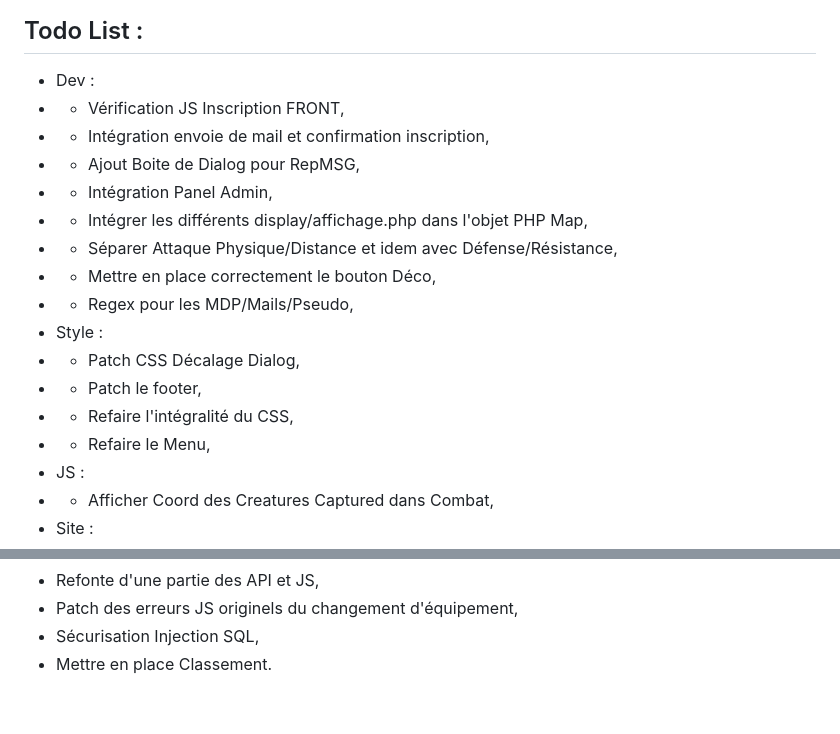
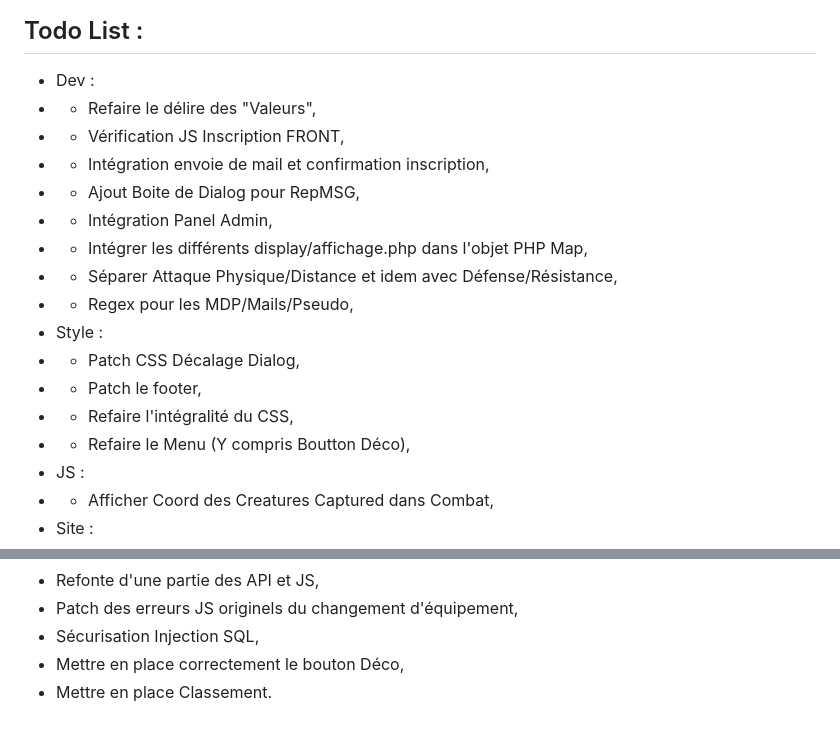
Before and after one commit to NAP80/Discord.lu, a Markdown page: README.md, 2 parts joined by grey strips. Rendered like a GitHub page.

Commit message:
Avancement.

```diff
--- a/README.md
+++ b/README.md
@@ -16,19 +16,19 @@ En cas de problème rencontré, n'hésitez pas à le signaler ici, de préféren
 
 ## Todo List :
 - Dev :
+- - Refaire le délire des "Valeurs",
 - - Vérification JS Inscription FRONT,
 - - Intégration envoie de mail et confirmation inscription,
 - - Ajout Boite de Dialog pour RepMSG,
 - - Intégration Panel Admin,
 - - Intégrer les différents display/affichage.php dans l'objet PHP Map,
 - - Séparer Attaque Physique/Distance et idem avec Défense/Résistance,
-- - Mettre en place correctement le bouton Déco,
 - - Regex pour les MDP/Mails/Pseudo,
 - Style :
 - - Patch CSS Décalage Dialog,
 - - Patch le footer,
 - - Refaire l'intégralité du CSS,
-- - Refaire le Menu,
+- - Refaire le Menu (Y compris Boutton Déco),
 - JS :
 - - Afficher Coord des Creatures Captured dans Combat,
 - Site :
@@ -103,4 +103,5 @@ En cas de problème rencontré, n'hésitez pas à le signaler ici, de préféren
 - Refonte d'une partie des API et JS,
 - Patch des erreurs JS originels du changement d'équipement,
 - Sécurisation Injection SQL,
+- Mettre en place correctement le bouton Déco,
 - Mettre en place Classement.
```
